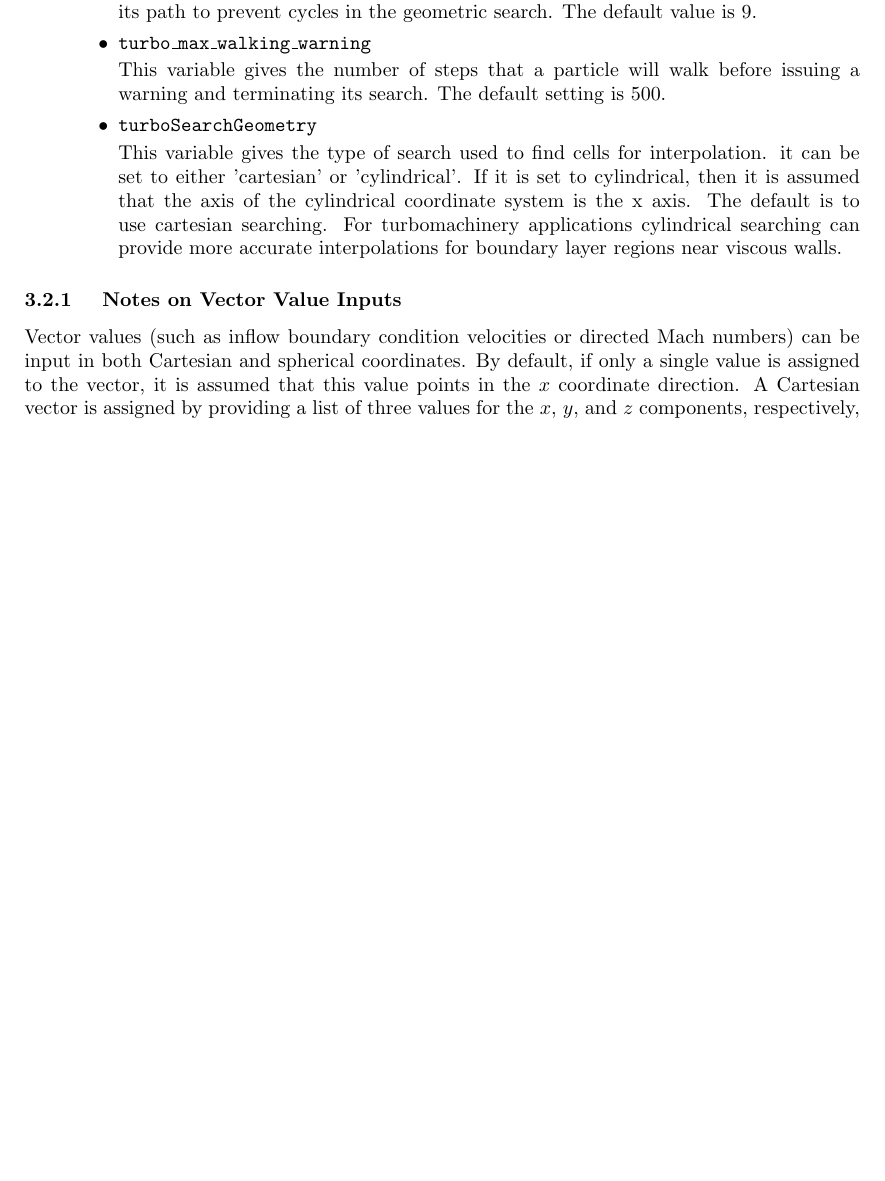
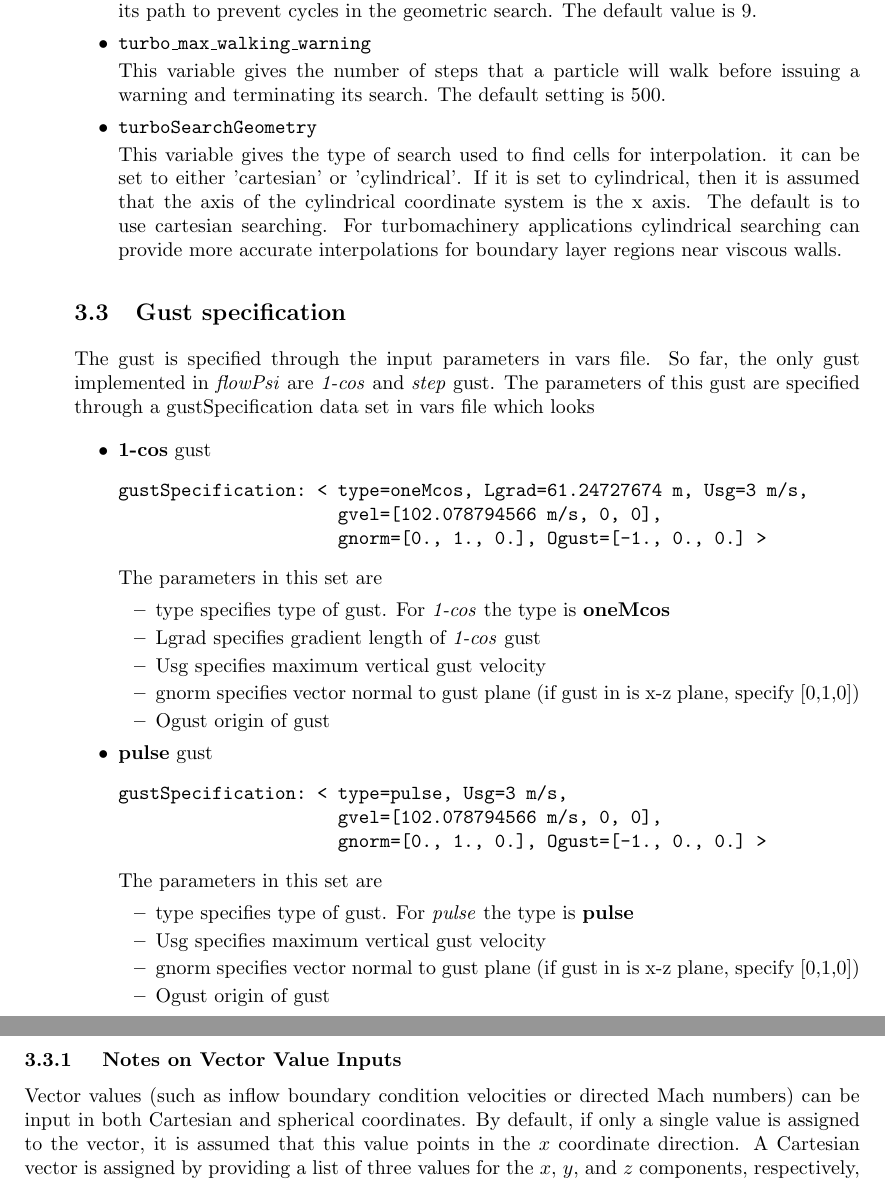
Before and after one commit to libm3l/FlowPsi, a LaTeX document (guide/guide.tex): part of page 13 of 53 before the commit and two parts of pages 13 and 14 of 54 after it, the two joined at a grey line, cut so that both start at the same text, the shorter picture padded with empty space. Compiled offline with pdfLaTeX.

Commit message:
add description of gust to guide.tex

```diff
--- a/guide/guide.tex
+++ b/guide/guide.tex
@@ -915,6 +915,49 @@ searching can provide more accurate interpolations for boundary layer
 regions near viscous walls.
 
 \end{itemize}
+
+\subsection{Gust specification}
+The gust is specified through the input parameters in vars file.
+So far, the only gust implemented in \emph{flowPsi} are \emph{1-cos}
+and \emph{step} gust.
+The parameters of this gust are specified through a gustSpecification
+data set in vars file which looks
+
+\begin{itemize}
+\item \textbf{1-cos} gust
+
+\begin{verbatim}
+gustSpecification: < type=oneMcos, Lgrad=61.24727674 m, Usg=3 m/s,
+                     gvel=[102.078794566 m/s, 0, 0],
+                     gnorm=[0., 1., 0.], Ogust=[-1., 0., 0.] >
+\end{verbatim}
+The parameters in this set are
+\begin{itemize}
+ \item type specifies type of gust. For \emph{1-cos} the type is \textbf{oneMcos}
+ \item Lgrad specifies gradient length of \emph{1-cos} gust
+ \item Usg specifies maximum vertical gust velocity
+ \item gnorm specifies vector normal to gust plane (if gust in is x-z plane, specify [0,1,0])
+ \item Ogust origin of gust
+\end{itemize}
+
+\item \textbf{pulse} gust
+
+\begin{verbatim}
+gustSpecification: < type=pulse, Usg=3 m/s,
+                     gvel=[102.078794566 m/s, 0, 0],
+                     gnorm=[0., 1., 0.], Ogust=[-1., 0., 0.] >
+\end{verbatim}
+The parameters in this set are
+\begin{itemize}
+ \item type specifies type of gust. For \emph{pulse} the type is \textbf{pulse}
+ \item Usg specifies maximum vertical gust velocity
+ \item gnorm specifies vector normal to gust plane (if gust in is x-z plane, specify [0,1,0])
+ \item Ogust origin of gust
+\end{itemize}
+
+
+\end{itemize}
+
 
 \end{list}
 
```
